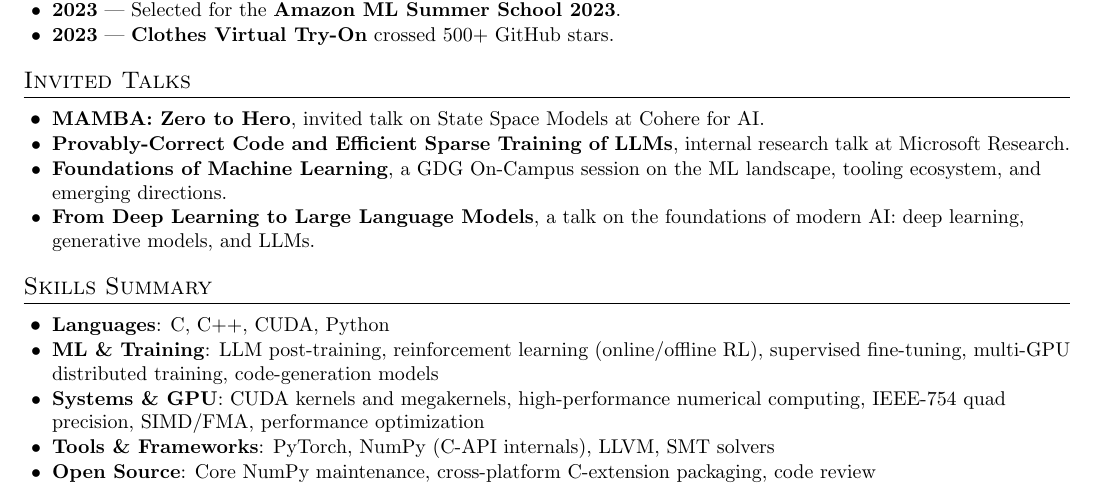
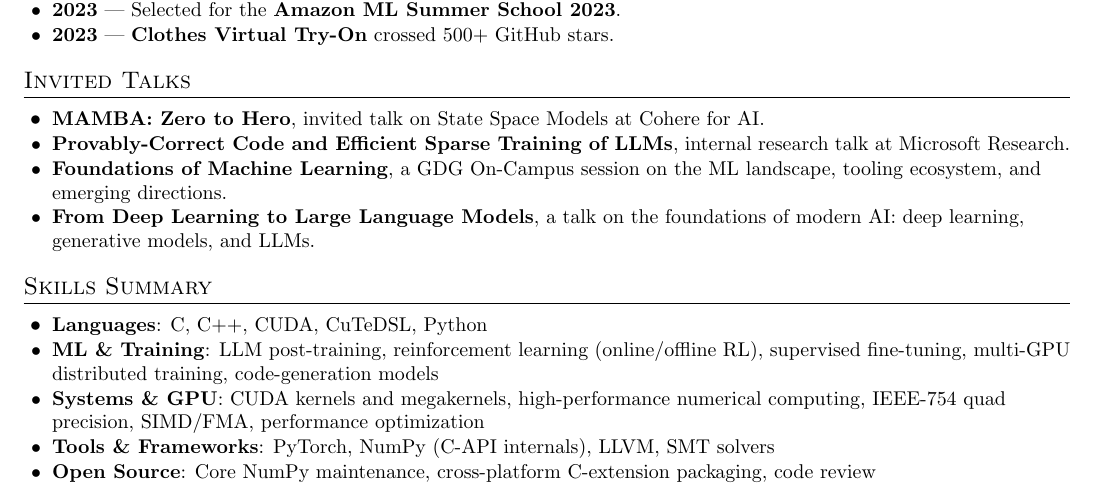
Before and after one commit to SwayamInSync/SwayamInSync.github.io, a LaTeX CV (resume/resume.tex): part of page 2 of 2, cut so that both start at the same text. Compiled offline with pdfLaTeX.

Commit message:
Résumé: rebuild PDF and deploy

```diff
--- a/resume/resume.tex
+++ b/resume/resume.tex
@@ -164,7 +164,7 @@
 \vspace{-2pt}
 \section{Skills Summary}
 \resumeItemListStart
-  \resumeItem{Languages}{C, C++, CUDA, Python}
+  \resumeItem{Languages}{C, C++, CUDA, CuTeDSL, Python}
   \resumeItem{ML \& Training}{LLM post-training, reinforcement learning (online/offline RL), supervised fine-tuning, multi-GPU distributed training, code-generation models}
   \resumeItem{Systems \& GPU}{CUDA kernels and megakernels, high-performance numerical computing, IEEE-754 quad precision, SIMD/FMA, performance optimization}
   \resumeItem{Tools \& Frameworks}{PyTorch, NumPy (C-API internals), LLVM, SMT solvers}
```
Also changed, not shown: resume/resume.pdf.
